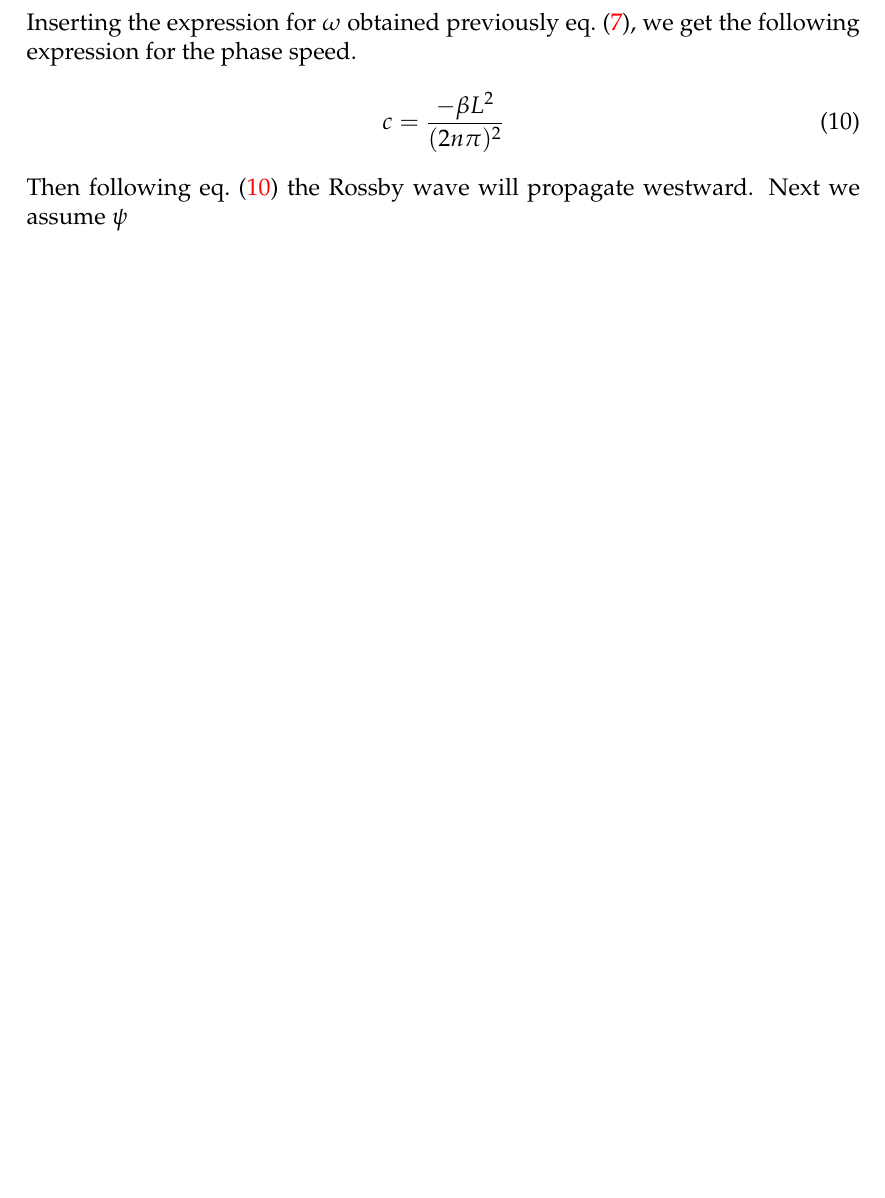
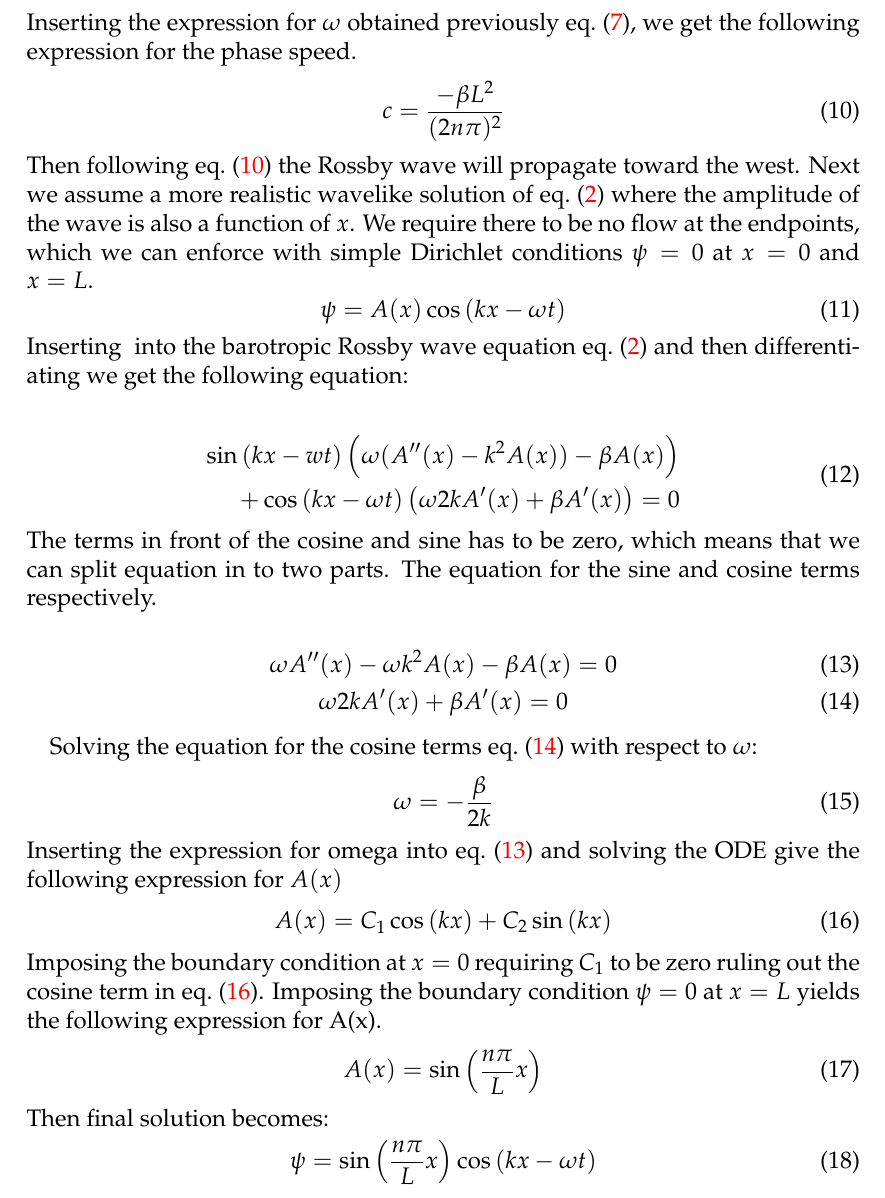
Before and after one commit to ejgal/FYS4150, a LaTeX document (Project5/latex/main.tex, which reads Project5/latex/methods.tex): part of page 3 of 3, cut so that both start at the same text, the shorter picture padded with empty space. Compiled offline with pdfLaTeX.

Commit message:
wirte analytic

```diff
--- a/Project5/latex/methods.tex
+++ b/Project5/latex/methods.tex
@@ -51,5 +51,53 @@ get the following expression for the phase speed.
 \begin{equation}\label{eq:Phase-speed1}
     c = \frac{-\beta L^2}{(2n\pi)^2}
 \end{equation}
-Then following \cref{eq:Phase-speed1} the Rossby wave will propagate westward.
-Next we assume $\psi $
+Then following \cref{eq:Phase-speed1} the Rossby wave will propagate
+toward the west.
+Next we assume a more realistic wavelike solution of \cref{eq:barotropicRossby}
+where the amplitude of the wave is also a function of $x$. We
+require there to be no flow at the endpoints, which we can enforce with simple
+Dirichlet conditions $\psi= 0$ at $x=0$ and $x=L$.
+\begin{equation}\label{eq:waveSolution2}
+    \psi = A(x)\cos{(kx-\omega t)}
+\end{equation}
+Inserting \label{eq:waveSolution2} into the barotropic Rossby wave equation
+\cref{eq:barotropicRossby} and then differentiating we get the following
+equation:
+
+\begin{equation}\label{eq:step1}
+    \begin{split}
+    \sin{(kx-wt)\left(\omega(A''(x)-k^2A(x))- \beta A(x)\right)} \\
+    + \cos{(kx - \omega t)}\left(\omega 2kA'(x) +\beta A'(x)\right) = 0
+    \end{split}
+\end{equation}
+The terms in front of the cosine and sine has to be zero, which means that we
+can split equation in to two parts. The equation for the sine and cosine terms
+respectively.
+
+\begin{equation}\label{eq:sine-terms}
+    \omega A''(x) -\omega k^2 A(x) - \beta A(x) = 0
+\end{equation}
+\begin{equation}\label{eq:cos-terms}
+    \omega 2 k A'(x) + \beta A'(x) = 0
+\end{equation}
+
+Solving the equation for the cosine terms \cref{eq:cos-terms} with respect to
+$\omega$:
+\begin{equation}
+    \omega = -\frac{\beta}{2k}
+\end{equation}
+Inserting the expression for omega into \cref{eq:sine-terms} and solving the ODE
+give the following expression for $A(x)$
+\begin{equation}\label{eq:A_x}
+    A(x) = C_1 \cos{(kx) + C_2 \sin{(kx)}}
+\end{equation}
+Imposing the boundary condition at $x=0$ requiring $C_1$ to be zero ruling
+out the cosine term in \cref{eq:A_x}. Imposing the boundary condition $\psi=0$
+at $x=L$ yields the following expression for A(x).
+\begin{equation}
+    A(x) = \sin{\left(\frac{n\pi}{L} x \right)}
+\end{equation}
+Then final solution becomes:
+\begin{equation}
+    \psi = \sin{\left(\frac{n\pi}{L} x \right)} \cos{(kx - \omega t)}
+\end{equation}
```
